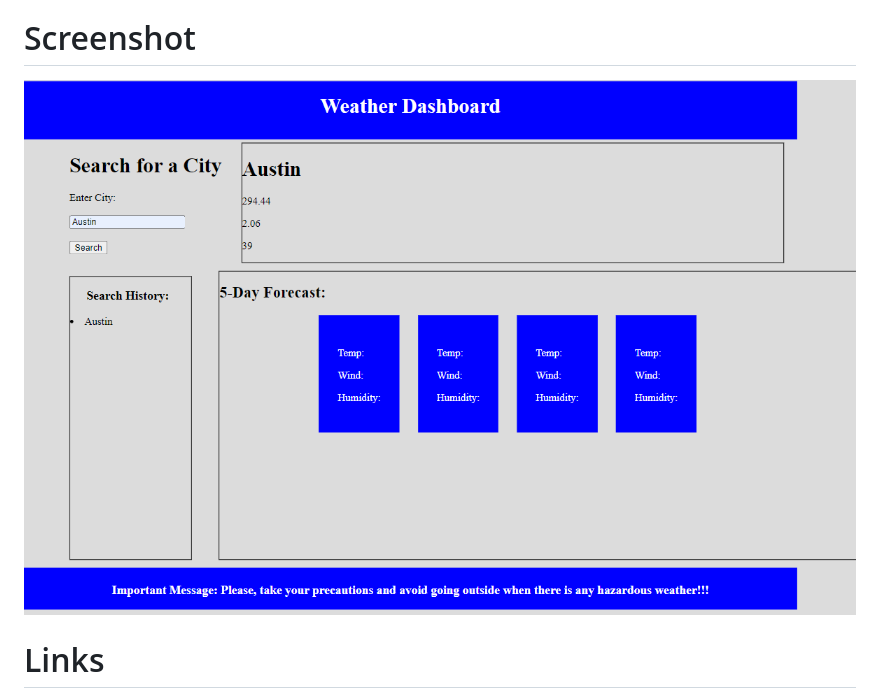
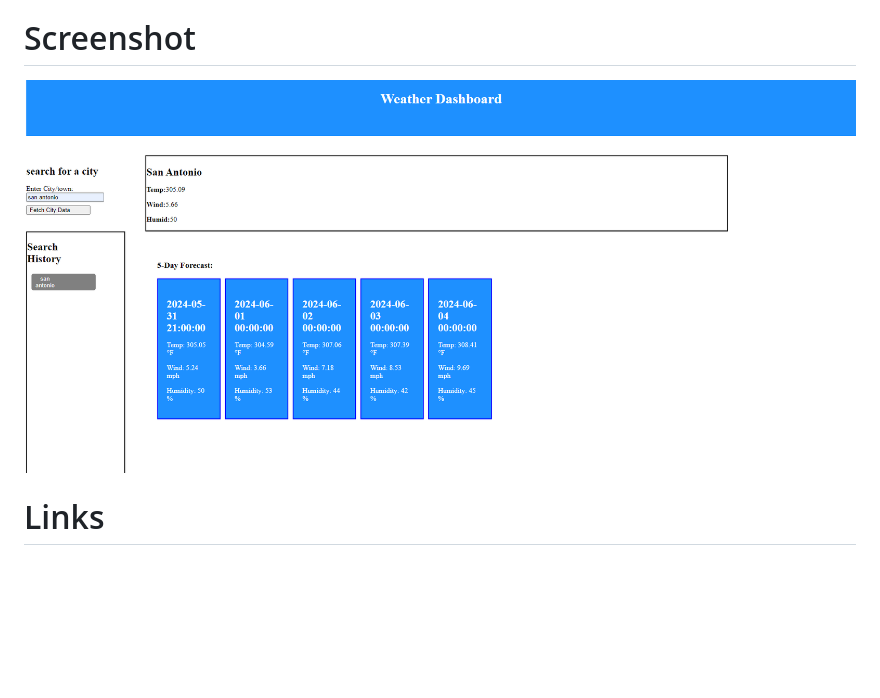
Before and after one commit to Paul449/Pau-Weather-89, a Markdown page: README.md, the part around the change. Rendered like a GitHub page; pictures changed too: Assets/weatherAPI.png (added); blank space fills up the shorter version.

Commit message:
new screenshot

```diff
--- a/README.md
+++ b/README.md
@@ -16,7 +16,7 @@ This is not a mobile app or desktop app where we could be able to download it bu
 
 # Screenshot
 
-![Screenshot](/Assets/weather%20dashborard.png)
+![Screenshot](./Assets/weatherAPI.png)
 
 # Links
 
```
